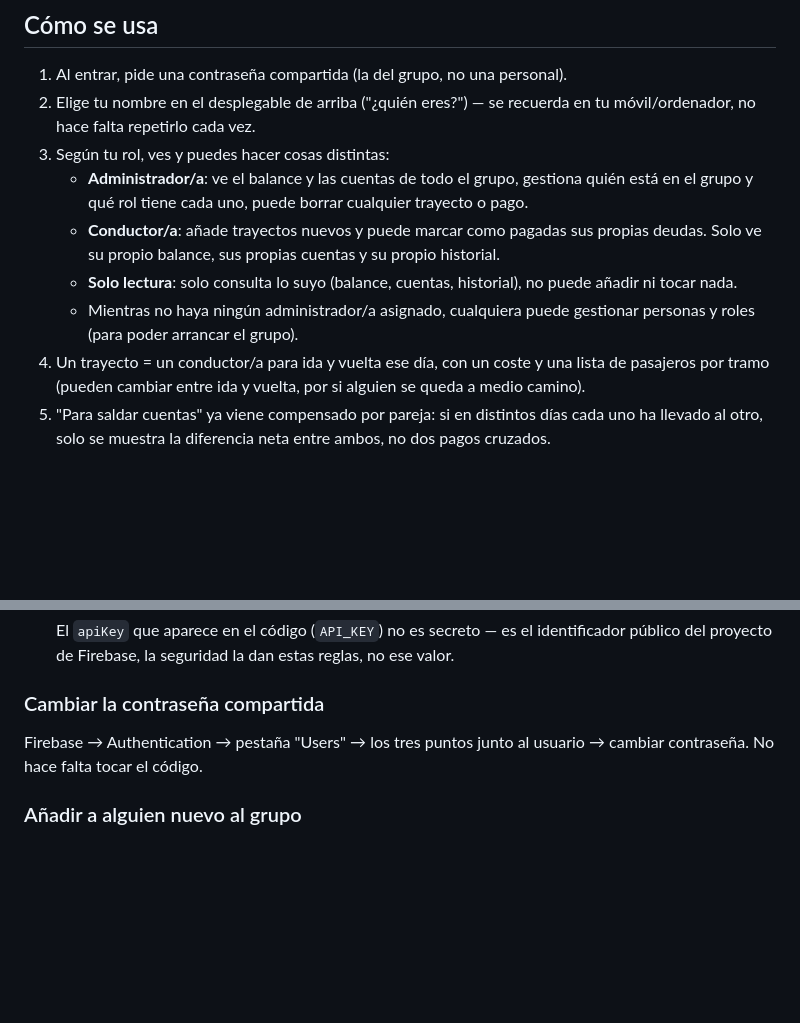
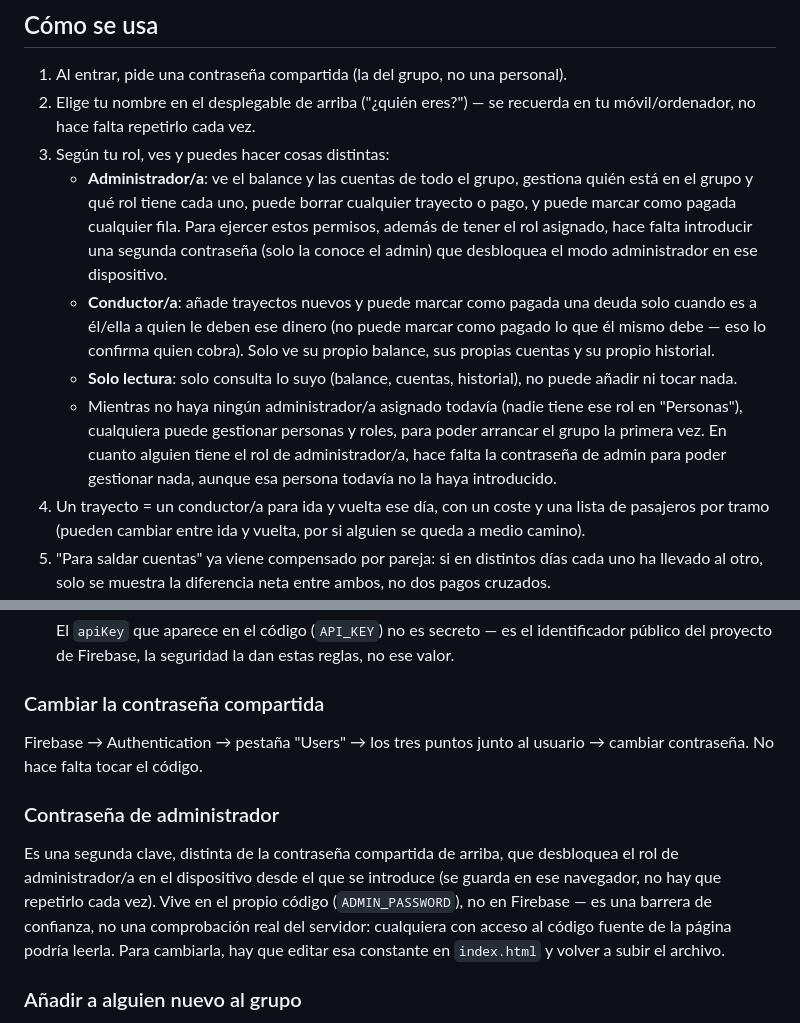
Before and after one commit to olbaple/gastos-coche, a Markdown page: README.md, 2 parts joined by grey strips. Drawn GitHub-style; blank space fills up the shorter version.

```diff
--- a/README.md
+++ b/README.md
@@ -16,14 +16,21 @@ de retraso, no es al instante).
 3. Según tu rol, ves y puedes hacer cosas distintas:
    - **Administrador/a**: ve el balance y las cuentas de todo el grupo,
      gestiona quién está en el grupo y qué rol tiene cada uno, puede borrar
-     cualquier trayecto o pago.
-   - **Conductor/a**: añade trayectos nuevos y puede marcar como pagadas sus
-     propias deudas. Solo ve su propio balance, sus propias cuentas y su
-     propio historial.
+     cualquier trayecto o pago, y puede marcar como pagada cualquier fila.
+     Para ejercer estos permisos, además de tener el rol asignado, hace
+     falta introducir una segunda contraseña (solo la conoce el admin) que
+     desbloquea el modo administrador en ese dispositivo.
+   - **Conductor/a**: añade trayectos nuevos y puede marcar como pagada una
+     deuda solo cuando es a él/ella a quien le deben ese dinero (no puede
+     marcar como pagado lo que él mismo debe — eso lo confirma quien cobra).
+     Solo ve su propio balance, sus propias cuentas y su propio historial.
    - **Solo lectura**: solo consulta lo suyo (balance, cuentas, historial),
      no puede añadir ni tocar nada.
-   - Mientras no haya ningún administrador/a asignado, cualquiera puede
-     gestionar personas y roles (para poder arrancar el grupo).
+   - Mientras no haya ningún administrador/a asignado todavía (nadie tiene
+     ese rol en "Personas"), cualquiera puede gestionar personas y roles,
+     para poder arrancar el grupo la primera vez. En cuanto alguien tiene el
+     rol de administrador/a, hace falta la contraseña de admin para poder
+     gestionar nada, aunque esa persona todavía no la haya introducido.
 4. Un trayecto = un conductor/a para ida y vuelta ese día, con un coste y una
    lista de pasajeros por tramo (pueden cambiar entre ida y vuelta, por si
    alguien se queda a medio camino).
@@ -87,6 +94,18 @@ compañeros de confianza; no lo uses para nada más sensible.
 Firebase → Authentication → pestaña "Users" → los tres puntos junto al
 usuario → cambiar contraseña. No hace falta tocar el código.
 
+### Contraseña de administrador
+
+Es una segunda clave, distinta de la contraseña compartida de arriba, que
+desbloquea el rol de administrador/a en el dispositivo desde el que se
+introduce (se guarda en ese navegador, no hay que repetirlo cada vez). Vive
+en el propio código (`ADMIN_PASSWORD`), no en Firebase — es una barrera de
+confianza, no una comprobación real del servidor: cualquiera con acceso al
+código fuente de la página podría leerla. Para cambiarla, hay que editar esa
+constante en `index.html` y volver a subir el archivo.
+
+
+
 ### Añadir a alguien nuevo al grupo
 
 Basta con que un administrador/a lo añada desde la sección "Personas" de la
```
